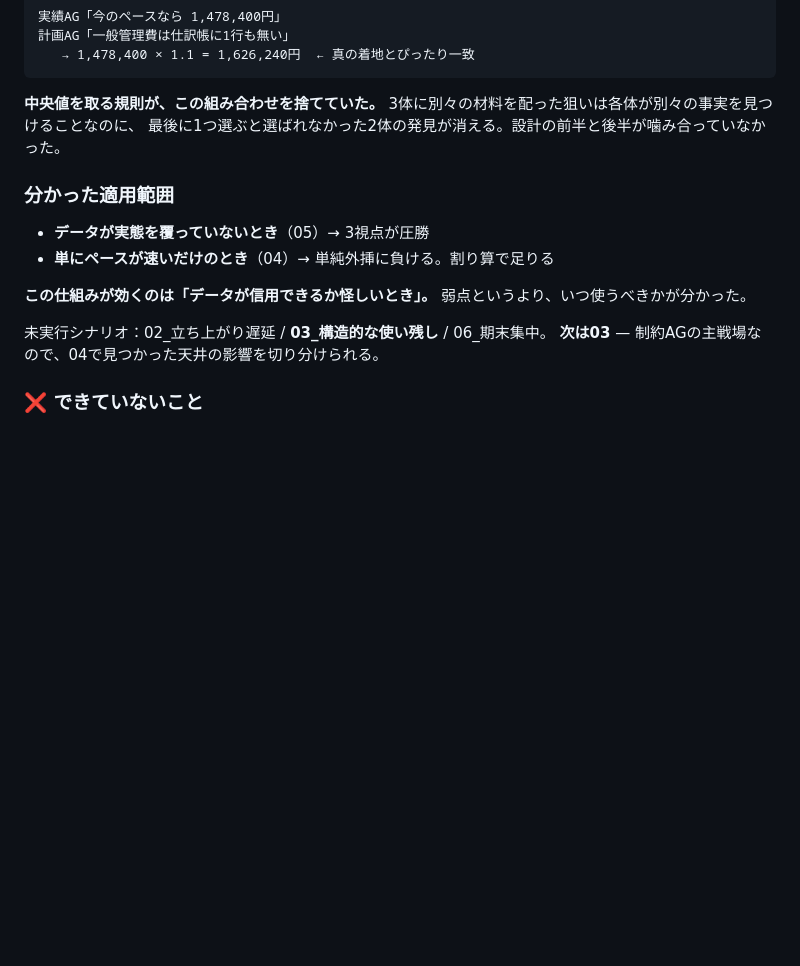
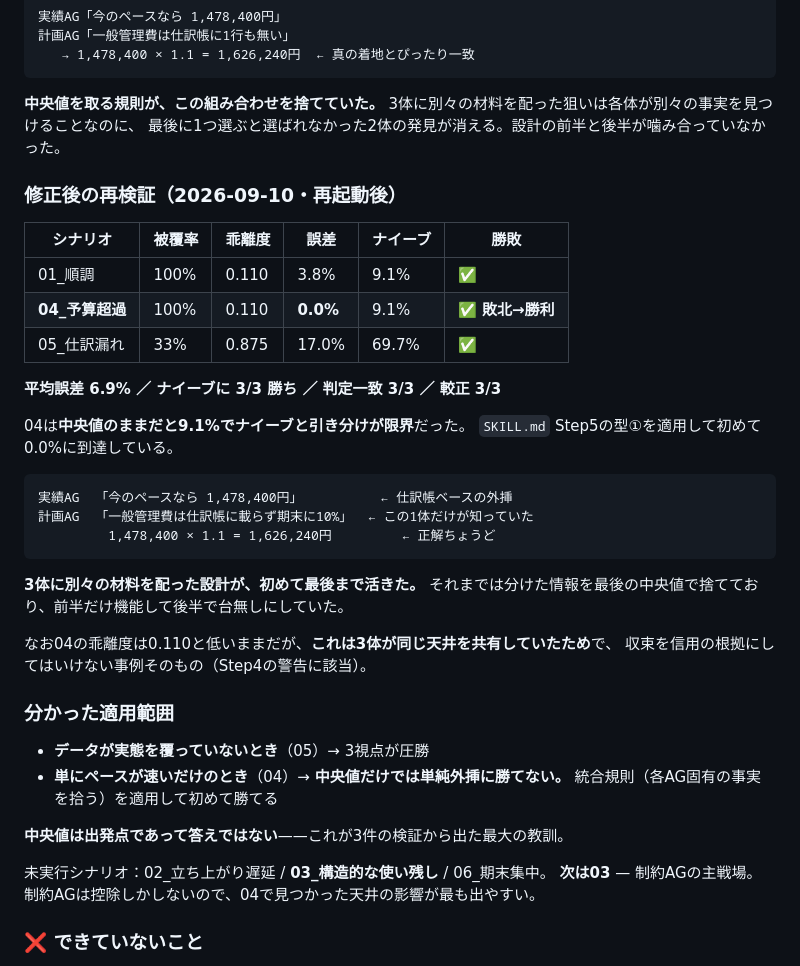
Before and after one commit to 140819Yuma/ai-3bcc11ce4ec7, a Markdown page: CLAUDE.md, the part around the change. Rendered like a GitHub page; blank space fills up the shorter version.

Commit message:
Verify the fixes after restart: scenario 04 goes from loss to exact
Restarting loaded the edited definitions, and the plan agent now reports
1,487,310 with risk over_budget instead of stopping at the budget line — 10.7%
error down to 8.5%.

The median alone still only matched the naive baseline at 9.1%, which is the
point. Applying the Step 5 rule added yesterday — harvest what one agent knows
and the others do not — the plan agent's observation that overhead is charged as
a rate at year end and never appears in the journal combines with the actuals
extrapolation to give 1,478,400 × 1.1 = 1,626,240, the true figure exactly.

That is the first time splitting the evidence three ways has paid off all the
way through. Until now the split worked and then the median threw the result of
it away.

Three scenarios now: mean error 6.9%, beating the baseline 3/3, verdicts 3/3,
calibration 3/3. Disagreement on 04 stays at 0.110 despite the exact answer,
which is consistent with the Step 4 warning rather than at odds with it — the
three converged because they shared a ceiling, not because they were right.

Co-Authored-By: Claude Opus 5 <noreply@anthropic.com>

````diff
--- a/CLAUDE.md
+++ b/CLAUDE.md
@@ -221,15 +221,41 @@ python3 agent/split_evidence.py 01_順調   # シナリオ名を渡すとシナ
 3体に別々の材料を配った狙いは各体が別々の事実を見つけることなのに、
 最後に1つ選ぶと選ばれなかった2体の発見が消える。設計の前半と後半が噛み合っていなかった。
 
+### 修正後の再検証（2026-09-10・再起動後）
+
+| シナリオ | 被覆率 | 乖離度 | 誤差 | ナイーブ | 勝敗 |
+|---|---|---|---|---|---|
+| 01_順調 | 100% | 0.110 | 3.8% | 9.1% | ✅ |
+| **04_予算超過** | 100% | 0.110 | **0.0%** | 9.1% | ✅ **敗北→勝利** |
+| 05_仕訳漏れ | 33% | 0.875 | 17.0% | 69.7% | ✅ |
+
+**平均誤差 6.9% ／ ナイーブに 3/3 勝ち ／ 判定一致 3/3 ／ 較正 3/3**
+
+04は**中央値のままだと9.1%でナイーブと引き分けが限界**だった。
+`SKILL.md` Step5の型①を適用して初めて0.0%に到達している。
+
+```
+実績AG  「今のペースなら 1,478,400円」          ← 仕訳帳ベースの外挿
+計画AG  「一般管理費は仕訳帳に載らず期末に10%」  ← この1体だけが知っていた
+         1,478,400 × 1.1 = 1,626,240円         ← 正解ちょうど
+```
+
+**3体に別々の材料を配った設計が、初めて最後まで活きた。**
+それまでは分けた情報を最後の中央値で捨てており、前半だけ機能して後半で台無しにしていた。
+
+なお04の乖離度は0.110と低いままだが、**これは3体が同じ天井を共有していたため**で、
+収束を信用の根拠にしてはいけない事例そのもの（Step4の警告に該当）。
+
 ### 分かった適用範囲
 
 - **データが実態を覆っていないとき**（05）→ 3視点が圧勝
-- **単にペースが速いだけのとき**（04）→ 単純外挿に負ける。割り算で足りる
+- **単にペースが速いだけのとき**（04）→ **中央値だけでは単純外挿に勝てない。**
+  統合規則（各AG固有の事実を拾う）を適用して初めて勝てる
 
-**この仕組みが効くのは「データが信用できるか怪しいとき」。** 弱点というより、いつ使うべきかが分かった。
+**中央値は出発点であって答えではない**——これが3件の検証から出た最大の教訓。
 
 未実行シナリオ：02_立ち上がり遅延 / **03_構造的な使い残し** / 06_期末集中。
-**次は03** — 制約AGの主戦場なので、04で見つかった天井の影響を切り分けられる。
+**次は03** — 制約AGの主戦場。制約AGは控除しかしないので、04で見つかった天井の影響が最も出やすい。
 
 ### ❌ できていないこと
 
````
